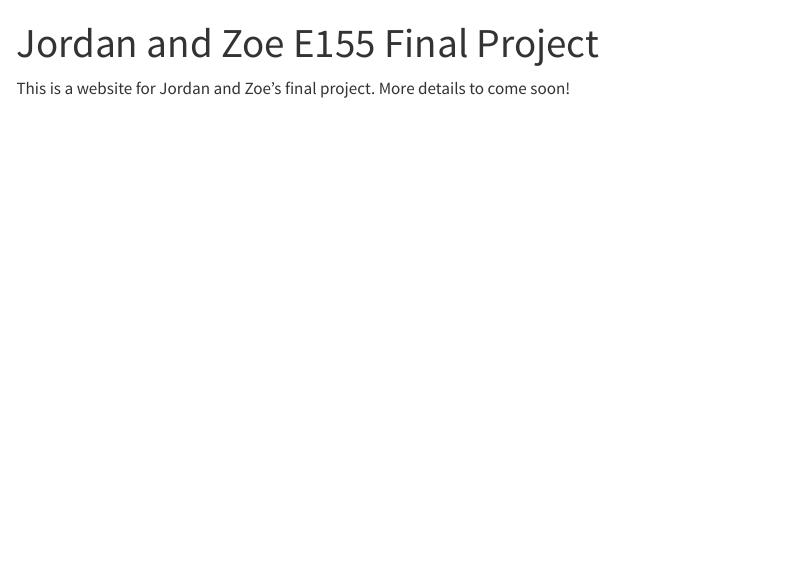
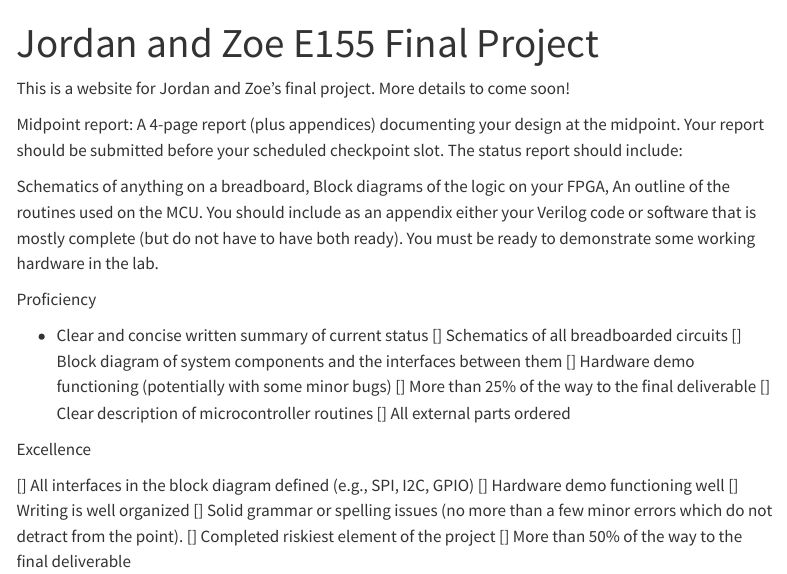
Before and after one commit to jordancarlin/e155-project, a Quarto document (website/index.qmd): the page in a window 1100 px wide, from its top. Rendered offline with R 4.5, knitr and Pandoc in place of Quarto, with nearby package versions; menus at the side of the page are left out.

Commit message:
Add midpoint report specs

```diff
--- a/website/index.qmd
+++ b/website/index.qmd
@@ -4,3 +4,30 @@ title: "Jordan and Zoe E155 Final Project"
 
 This is a website for Jordan and Zoe's final project.
 More details to come soon!
+
+Midpoint report:
+A 4-page report (plus appendices) documenting your design at the midpoint. Your report should be submitted before your scheduled checkpoint slot. The status report should include:
+
+Schematics of anything on a breadboard,
+Block diagrams of the logic on your FPGA,
+An outline of the routines used on the MCU.
+You should include as an appendix either your Verilog code or software that is mostly complete (but do not have to have both ready). You must be ready to demonstrate some working hardware in the lab.
+
+Proficiency
+
+- Clear and concise written summary of current status
+[] Schematics of all breadboarded circuits
+[] Block diagram of system components and the interfaces between them
+[] Hardware demo functioning (potentially with some minor bugs)
+[] More than 25% of the way to the final deliverable
+[] Clear description of microcontroller routines
+[] All external parts ordered
+
+Excellence
+
+[] All interfaces in the block diagram defined (e.g., SPI, I2C, GPIO)
+[] Hardware demo functioning well
+[] Writing is well organized
+[] Solid grammar or spelling issues (no more than a few minor errors which do not detract from the point).
+[] Completed riskiest element of the project
+[] More than 50% of the way to the final deliverable
```
